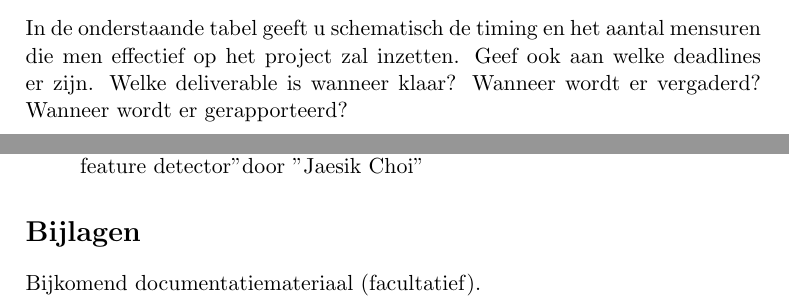
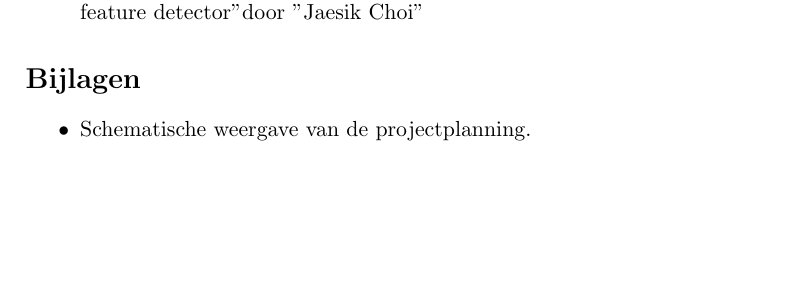
Before and after one commit to maleadt/beeldverwerking, a LaTeX book (tram-collision-avoidance/doc/projectvoorstel/projectvoorstel.tex): two parts of pages 5 and 7 of 7 before the commit and part of page 7 of 8 after it, the two joined at a grey line, cut at the place of the change, the shorter picture padded with empty space. Compiled offline with pdfLaTeX.

Commit message:
Tabel roteren, wegens te breed.

```diff
--- a/tram-collision-avoidance/doc/projectvoorstel/projectvoorstel.tex
+++ b/tram-collision-avoidance/doc/projectvoorstel/projectvoorstel.tex
@@ -22,6 +22,9 @@
 
 % Navigeerbaarheid van hyperlinks in PDF
 \usepackage{hyperref}
+
+% Rotatie van tabellen
+\usepackage{rotating}
 
 % Extra functies
 % \input{functies.tex}
@@ -174,5 +177,5 @@ Om auto's de detecteren gaan we gebruik maken van Haar classifier training. Hier
 
 \subsection{Projectplanning}\label{sec:Projectplanning}
 
-In de onderstaande tabel geeft u schematisch de timing en het aantal mensuren die men effectief op het project zal inzetten. Geef ook aan welke deadlines er zijn. Welke deliverable is wanneer klaar? Wanneer wordt er vergaderd? Wanneer wordt er gerapporteerd?
+% In de onderstaande tabel geeft u schematisch de timing en het aantal mensuren die men effectief op het project zal inzetten. Geef ook aan welke deadlines er zijn. Welke deliverable is wanneer klaar? Wanneer wordt er vergaderd? Wanneer wordt er gerapporteerd?
 
@@ -263,6 +266,8 @@ Informatie gebruikt voor WP4 in pdf vorm:
 % Vermeld hier de resultaten van derden waar u gebruik van zult maken (matlab toolboxes, matlab programma's op internet, demoprogramma's, testdata, powerpoint presentaties, tutorials, handboeken, boeken uit bibliotheek, pdf files\ldots)
 
 \section*{Bijlagen} \label{sec:Bijlagen}
-Bijkomend documentatiemateriaal (facultatief).
+\begin{itemize}
+\item Schematische weergave van de projectplanning.
+\end{itemize}
 
 \end{document}
```
Also changed, not shown: tram-collision-avoidance/doc/projectvoorstel/projectvoorstel.tex (4 more changed lines).
